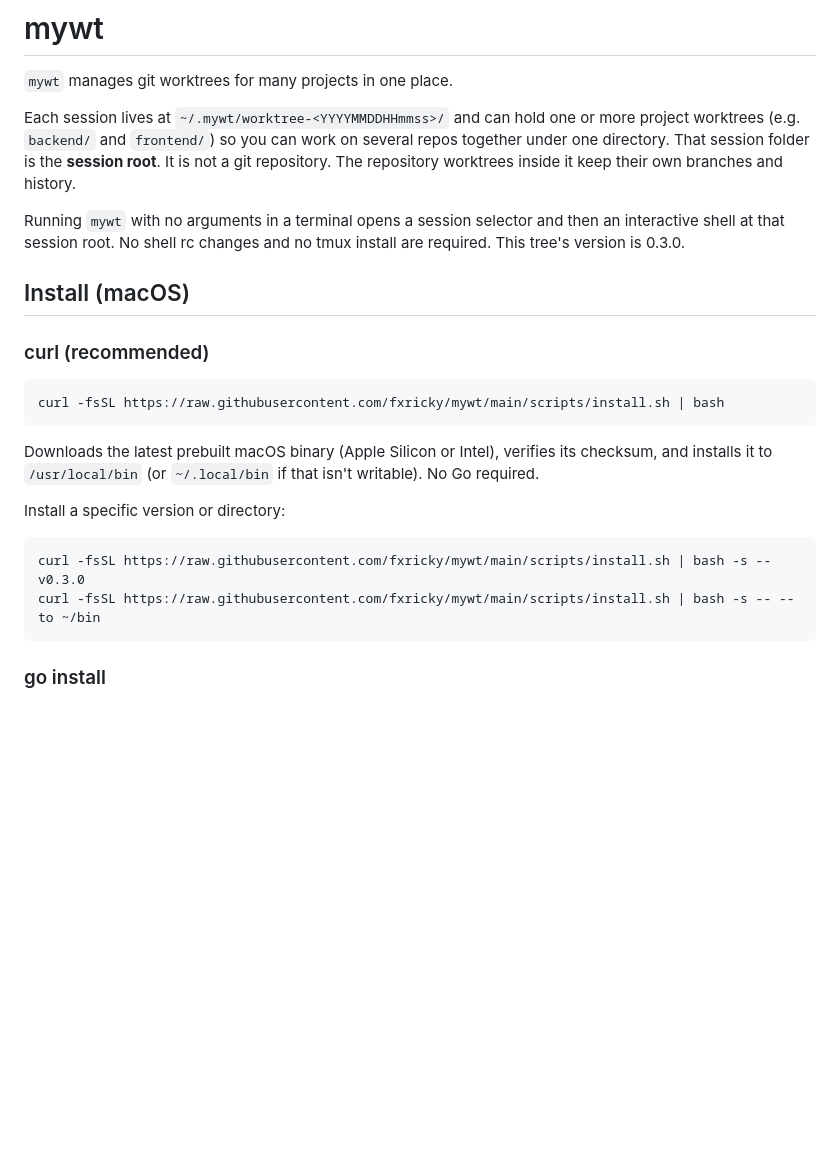
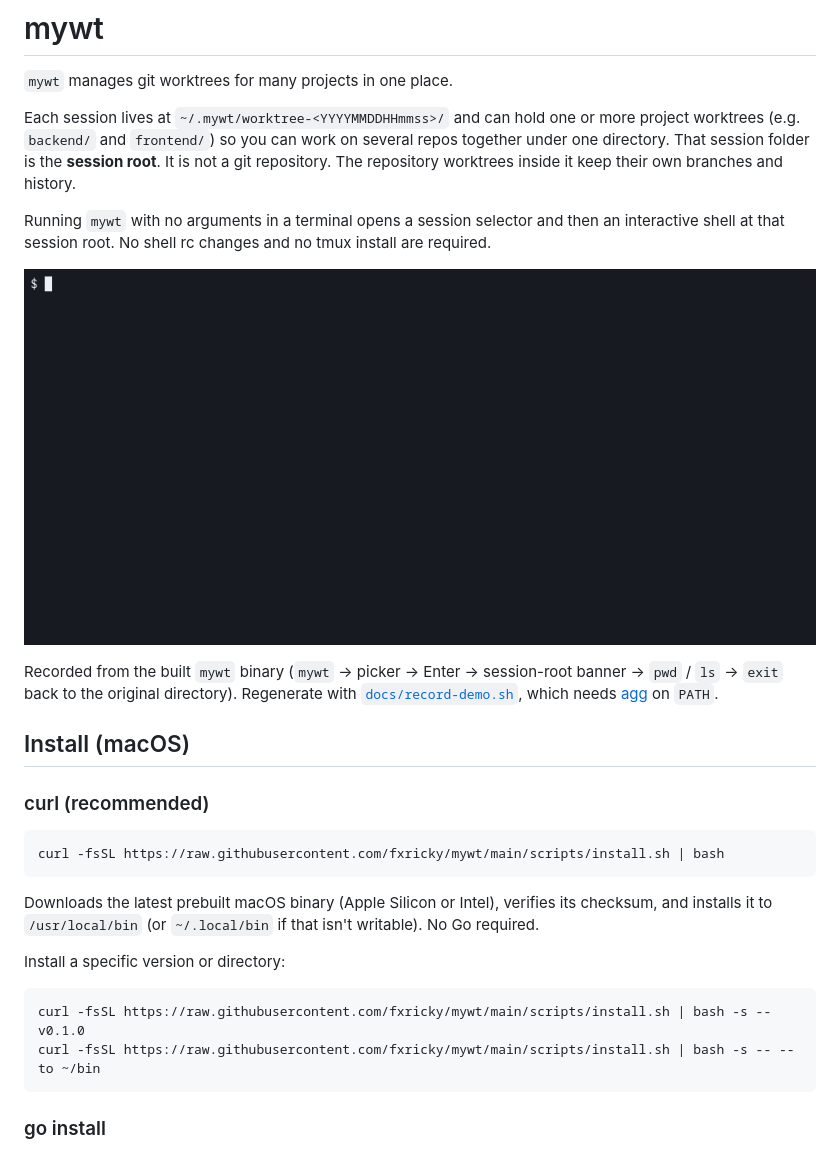
Before and after one commit to fxricky/mywt, a Markdown page: README.md, the part around the change. Drawn GitHub-style; pictures changed too: docs/demo.gif (added); blank space fills up the shorter version.

````diff
--- a/README.md
+++ b/README.md
@@ -10,7 +10,11 @@ it keep their own branches and history.
 
 Running `mywt` with no arguments in a terminal opens a session selector and
 then an interactive shell at that session root. No shell rc changes and no
-tmux install are required. This tree's version is 0.3.0.
+tmux install are required.
+
+![Entering a mywt session](docs/demo.gif)
+
+Recorded from the built `mywt` binary (`mywt` → picker → Enter → session-root banner → `pwd` / `ls` → `exit` back to the original directory). Regenerate with [`docs/record-demo.sh`](docs/record-demo.sh), which needs [agg](https://github.com/asciinema/agg) on `PATH`.
 
 ## Install (macOS)
 
@@ -27,7 +31,7 @@ writable). No Go required.
 Install a specific version or directory:
 
 ```sh
-curl -fsSL https://raw.githubusercontent.com/fxricky/mywt/main/scripts/install.sh | bash -s -- v0.3.0
+curl -fsSL https://raw.githubusercontent.com/fxricky/mywt/main/scripts/install.sh | bash -s -- v0.1.0
 curl -fsSL https://raw.githubusercontent.com/fxricky/mywt/main/scripts/install.sh | bash -s -- --to ~/bin
 ```
 
````
Also changed, not shown: 7 other files.
